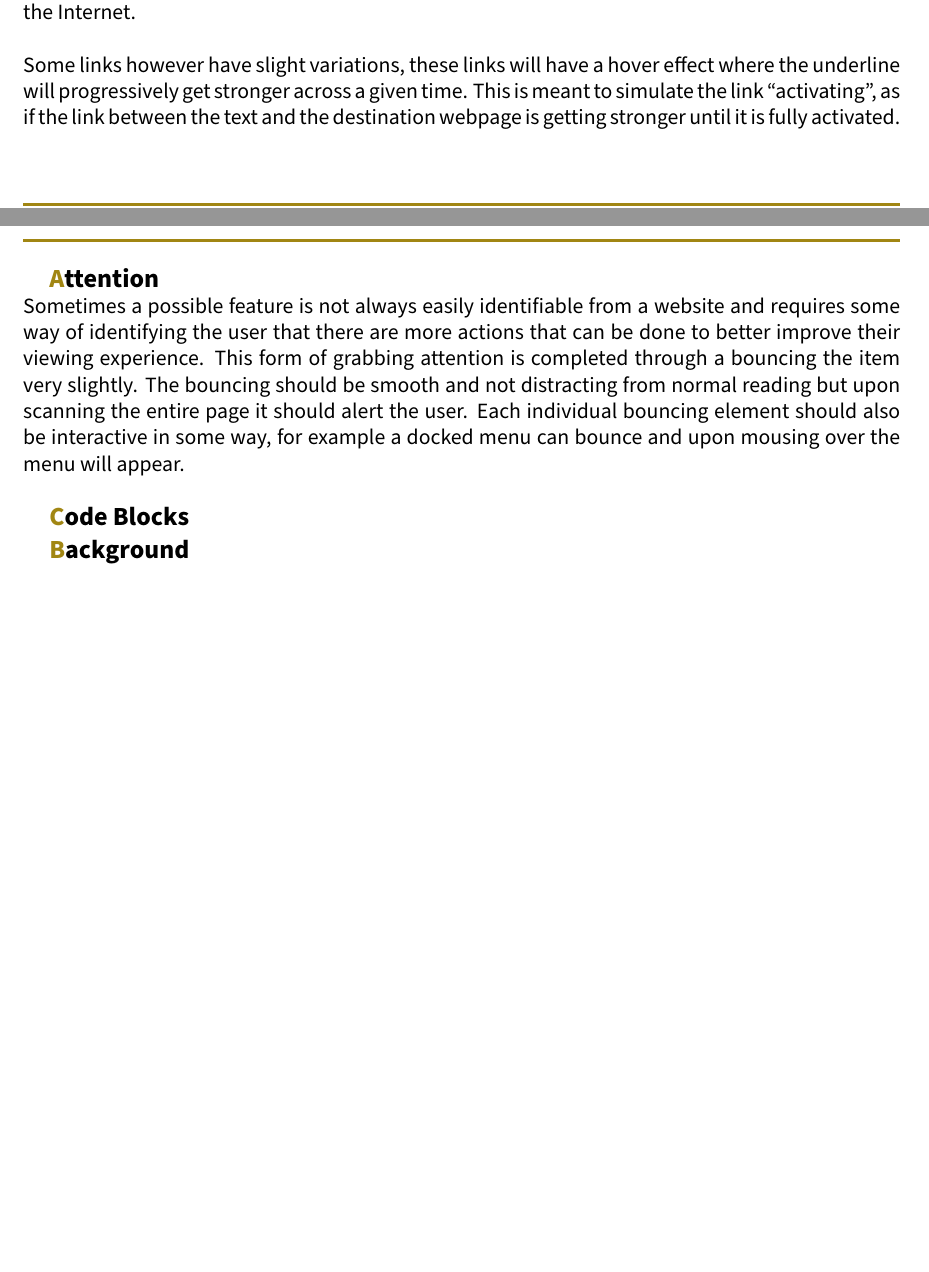
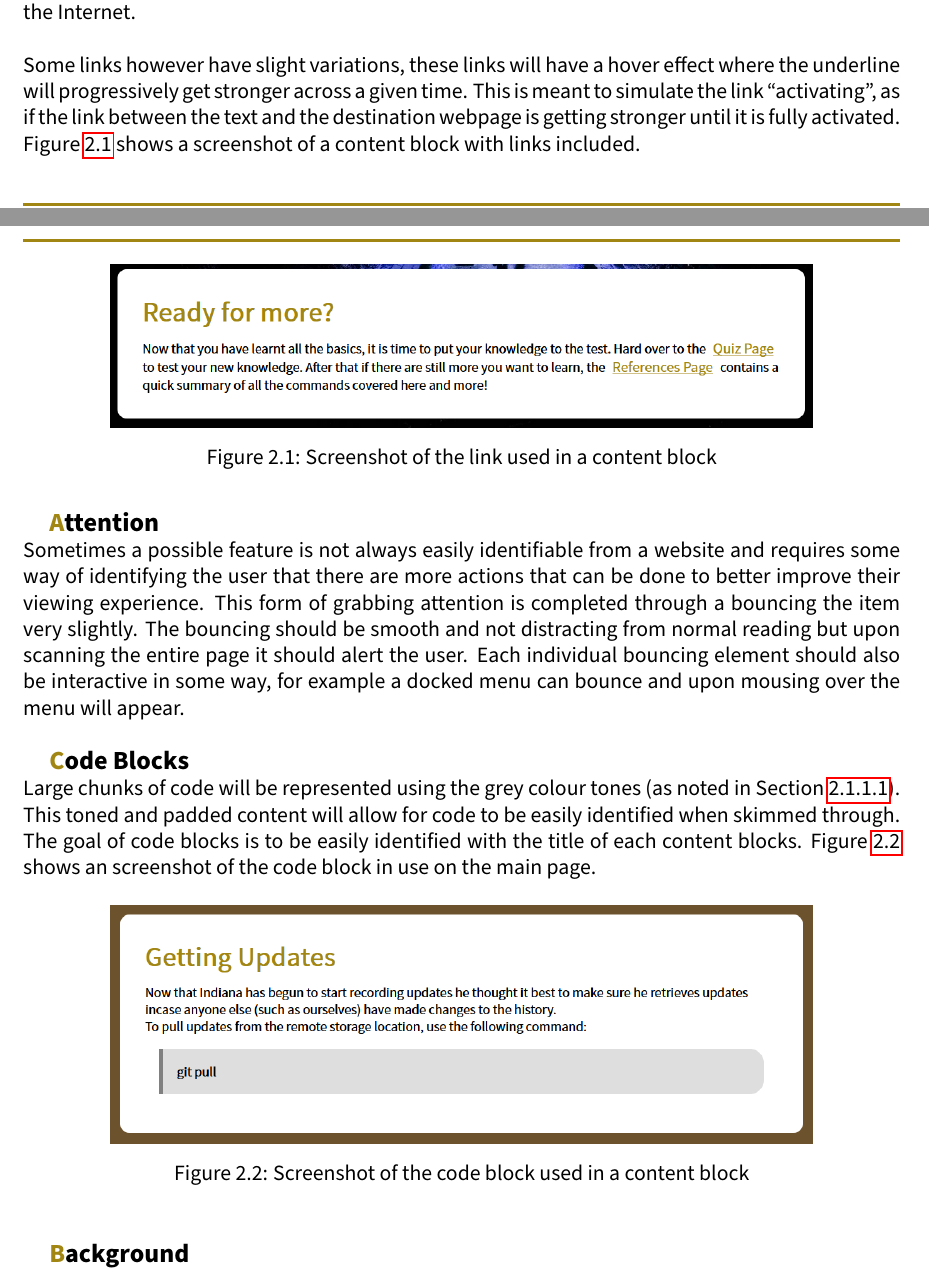
Before and after one commit to sanchez/reports-deco1400, a LaTeX thesis (main.tex, which reads aesthetics.tex): two parts of pages 20 and 21 of 23, joined at a grey line, cut so that both start at the same text, the shorter picture padded with empty space. Compiled offline with pdfLaTeX.

Commit message:
Code blocks done

```diff
--- a/aesthetics.tex
+++ b/aesthetics.tex
@@ -42,15 +42,33 @@ Font sizing is also used to create emphasis on content, but it is also used as a
 \subsubsection{Links}
 % hovering over a navbar link has the border-width animated. Meant to show the link "activating" on hover
 Common links should be highlighted from normal content with the use of the primary color and a basic underlining. The underlining is used to draw resemblance to other stylings of links across the Internet.\\\\
-Some links however have slight variations, these links will have a hover effect where the underline will progressively get stronger across a given time. This is meant to simulate the link ``activating'', as if the link between the text and the destination webpage is getting stronger until it is fully activated.
+Some links however have slight variations, these links will have a hover effect where the underline will progressively get stronger across a given time. This is meant to simulate the link ``activating'', as if the link between the text and the destination webpage is getting stronger until it is fully activated. Figure~\ref{fig:website} shows a screenshot of a content block with links included.
+
+\begin{figure}
+	\centering
+	\includegraphics[width=0.8\linewidth]{web2}
+	\caption{Screenshot of the link used in a content block}\label{fig:website}
+\end{figure}
+
 
 \subsubsection{Attention}
 Sometimes a possible feature is not always easily identifiable from a website and requires some way of identifying the user that there are more actions that can be done to better improve their viewing experience. This form of grabbing attention is completed through a bouncing the item very slightly. The bouncing should be smooth and not distracting from normal reading but upon scanning the entire page it should alert the user. Each individual bouncing element should also be interactive in some way, for example a docked menu can bounce and upon mousing over the menu will appear.
 
 \subsubsection{Code Blocks}
 % spaced and colored so easily caught to the eye when scrolling
+Large chunks of code will be represented using the grey colour tones (as noted in Section~\ref{sec:color}). This toned and padded content will allow for code to be easily identified when skimmed through. The goal of code blocks is to be easily identified with the title of each content blocks. Figure~\ref{fig:codeblock} shows an screenshot of the code block in use on the main page.
+
+\begin{figure}
+	\centering
+	\includegraphics[width=0.8\linewidth]{web1}
+	\caption{Screenshot of the code block used in a content block}\label{fig:codeblock}
+\end{figure}
+
+
 \subsubsection{Background}
 % images and colors are washed out or dark so that the user is drawn to the content first and the background is just an after thought
+
+
 \subsubsection{Smooth Hovering}
 % all hover effects are meant to appear smooth and with no sudden movements. Site is for people just beginning and they dont want to be scared off. Animations not too slow that it is unusable for the experienced person
 
```
Also changed, not shown: aesthetics.tex (2 more changed lines).
